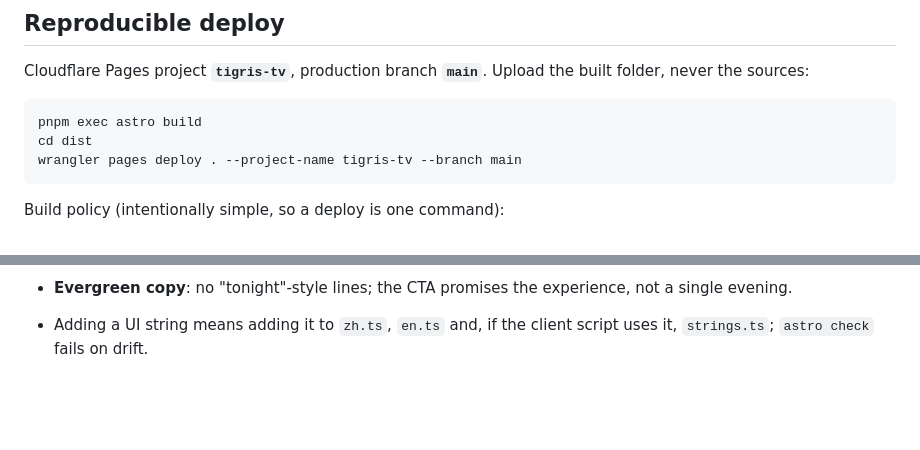
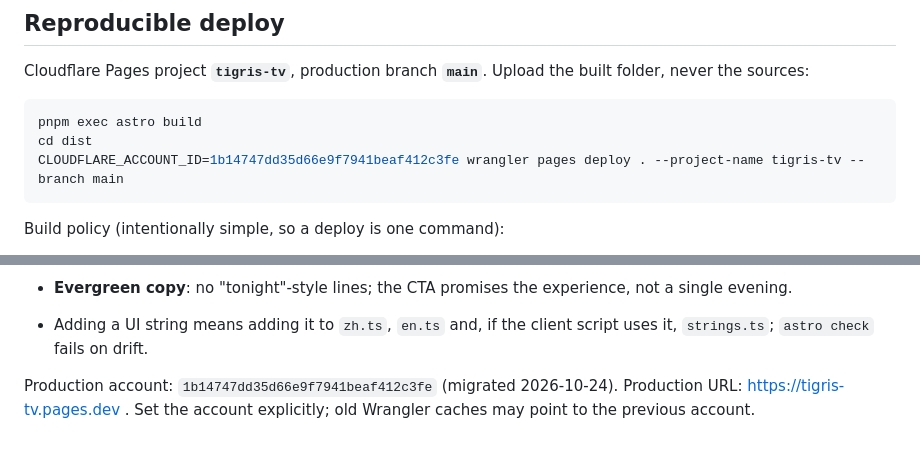
Before and after one commit to PiPiKaiOvO/Tigris, a Markdown page: website/README.md, 2 parts joined by grey strips. Drawn GitHub-style; blank space fills up the shorter version.

Commit message:
docs: record migrated Cloudflare account with original site address

````diff
--- a/website/README.md
+++ b/website/README.md
@@ -25,7 +25,7 @@ Upload the built folder, never the sources:
 ```sh
 pnpm exec astro build
 cd dist
-wrangler pages deploy . --project-name tigris-tv --branch main
+CLOUDFLARE_ACCOUNT_ID=1b14747dd35d66e9f7941beaf412c3fe wrangler pages deploy . --project-name tigris-tv --branch main
 ```
 
 Build policy (intentionally simple, so a deploy is one command):
@@ -91,3 +91,7 @@ public/404.html         static 404 served by Cloudflare Pages
   not a single evening.
 - Adding a UI string means adding it to `zh.ts`, `en.ts` and, if the client
   script uses it, `strings.ts`; `astro check` fails on drift.
+
+
+Production account: `1b14747dd35d66e9f7941beaf412c3fe` (migrated 2026-10-24).
+Production URL: https://tigris-tv.pages.dev . Set the account explicitly; old Wrangler caches may point to the previous account.
````
